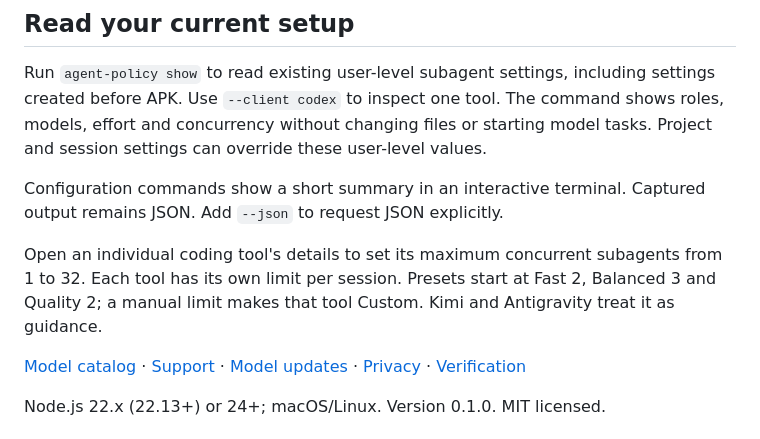
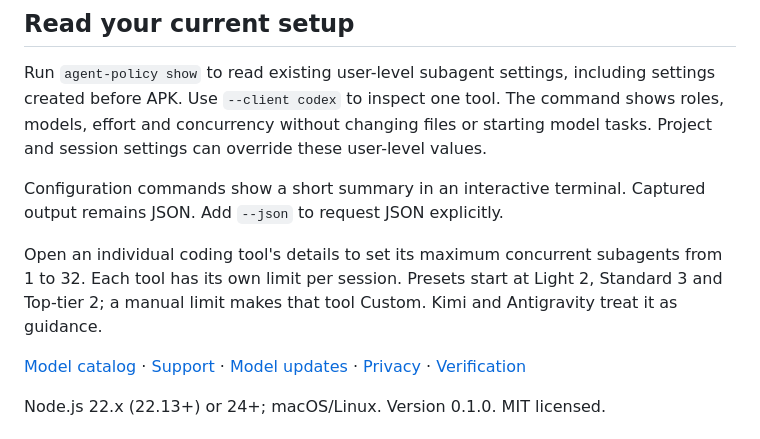
Before and after one commit to automatis-tools/agent-policy-kit, a Markdown page: README.md, the part around the change. GitHub-like rendering.

Commit message:
docs: use the renamed work modes everywhere
Replace the remaining Fast/Balanced/Quality names with Light/Standard/Top-tier and describe the preselected roles on a fresh page.

```diff
--- a/README.md
+++ b/README.md
@@ -56,7 +56,7 @@ Run `agent-policy show` to read existing user-level subagent settings, including
 
 Configuration commands show a short summary in an interactive terminal. Captured output remains JSON. Add `--json` to request JSON explicitly.
 
-Open an individual coding tool's details to set its maximum concurrent subagents from 1 to 32. Each tool has its own limit per session. Presets start at Fast 2, Balanced 3 and Quality 2; a manual limit makes that tool Custom. Kimi and Antigravity treat it as guidance.
+Open an individual coding tool's details to set its maximum concurrent subagents from 1 to 32. Each tool has its own limit per session. Presets start at Light 2, Standard 3 and Top-tier 2; a manual limit makes that tool Custom. Kimi and Antigravity treat it as guidance.
 
 [Model catalog](docs/model-catalog.md) · [Support](docs/compatibility.md) · [Model updates](docs/model-updates.md) · [Privacy](docs/privacy.md) · [Verification](docs/verification.md)
 
```
Also changed, not shown: docs/configuration-page.md (+1 -1 lines), docs/installation.md (+2 -2 lines).
